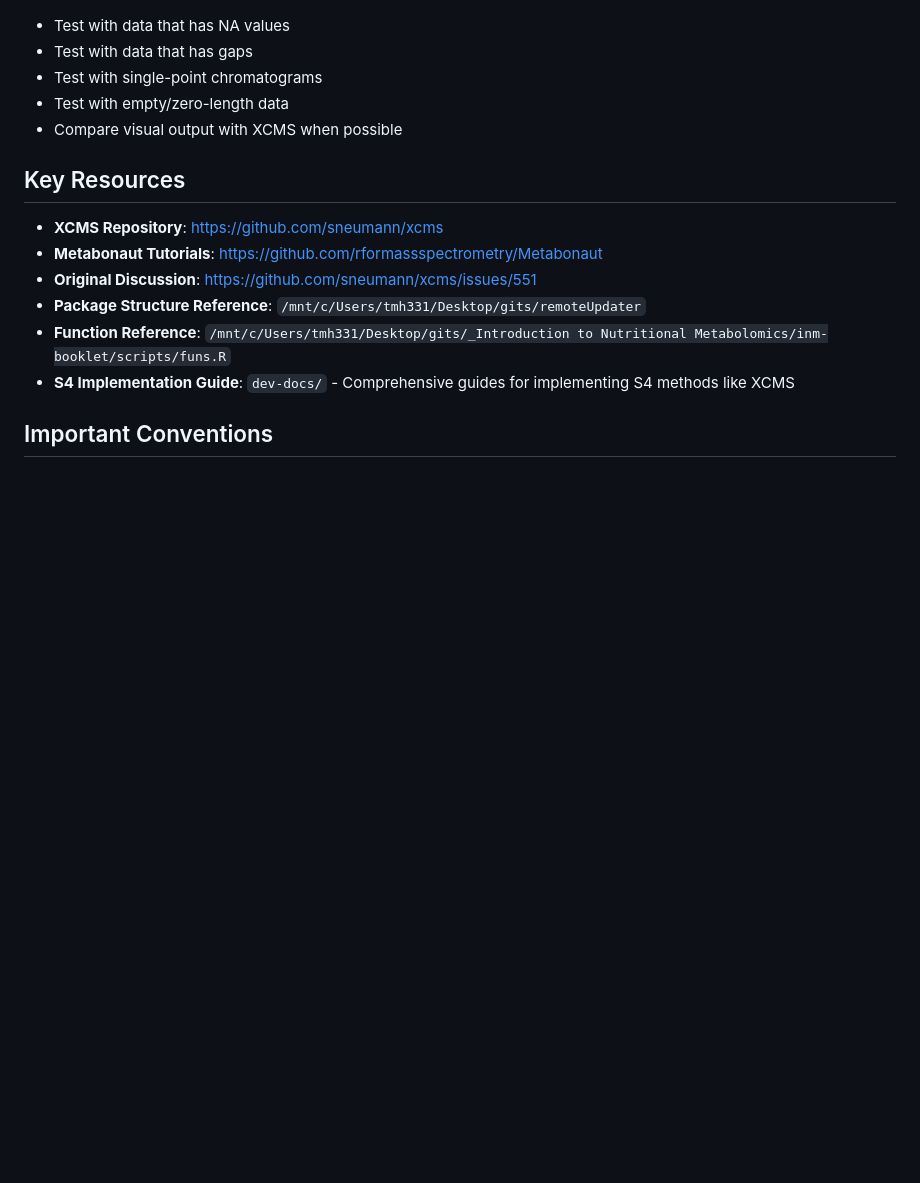
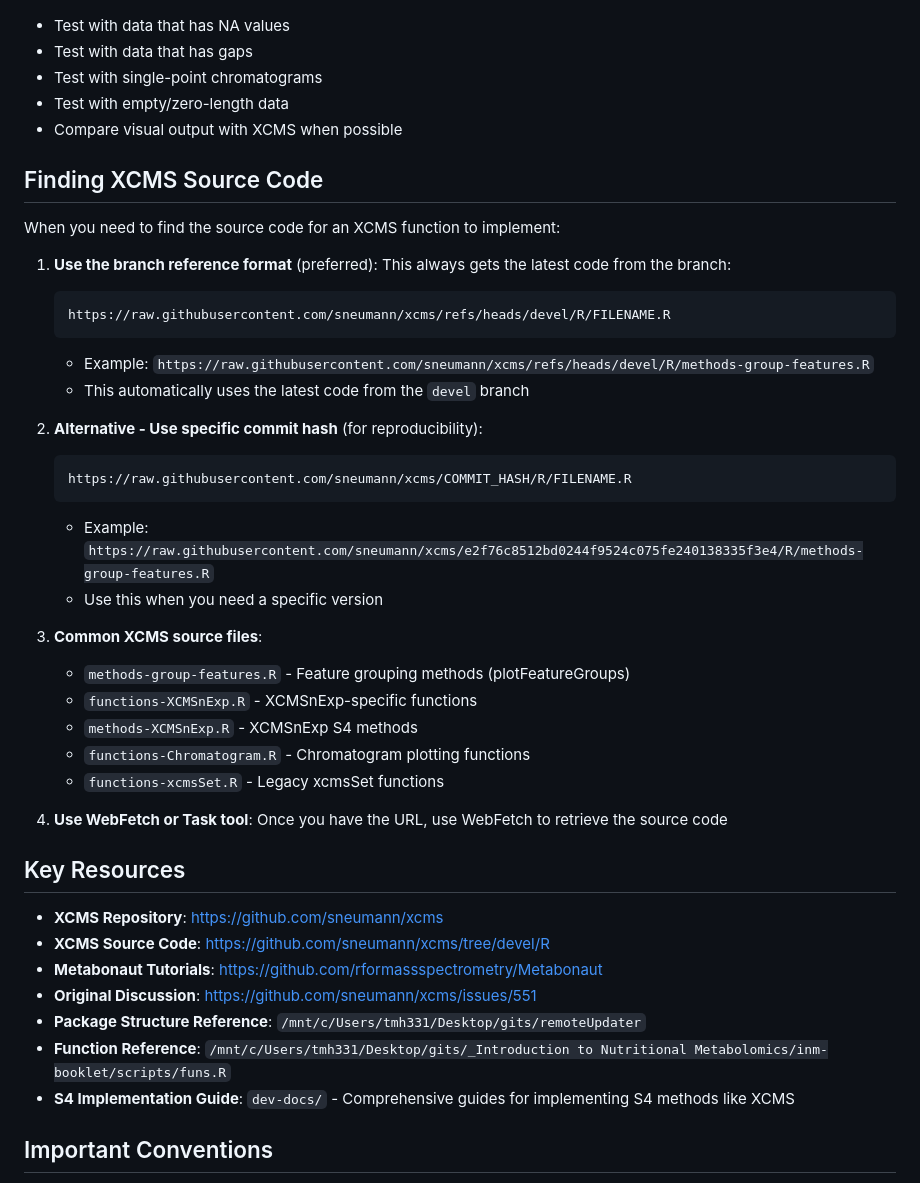
Before and after one commit to stanstrup/xcmsVis, a Markdown page: CLAUDE.md, the part around the change. Rendered like a GitHub page; blank space fills up the shorter version.

Commit message:
docs: Add XCMS source code finding guide to CLAUDE.md
Added detailed instructions for locating and fetching XCMS source code:
- Preferred method: Use refs/heads/devel for latest code
- Alternative: Use specific commit hash for reproducibility
- Common XCMS source file locations
- WebFetch/Task tool usage

This helps speed up implementation of new ggplot2 functions by providing
clear guidance on accessing XCMS source code.

🤖 Generated with [Claude Code](https://claude.com/claude-code)

Co-Authored-By: Claude <noreply@anthropic.com>

````diff
--- a/CLAUDE.md
+++ b/CLAUDE.md
@@ -244,9 +244,37 @@ The XCMS codebase has been refined over many years and contains important edge c
 - Test with empty/zero-length data
 - Compare visual output with XCMS when possible
 
+## Finding XCMS Source Code
+
+When you need to find the source code for an XCMS function to implement:
+
+1. **Use the branch reference format** (preferred): This always gets the latest code from the branch:
+   ```
+   https://raw.githubusercontent.com/sneumann/xcms/refs/heads/devel/R/FILENAME.R
+   ```
+   - Example: `https://raw.githubusercontent.com/sneumann/xcms/refs/heads/devel/R/methods-group-features.R`
+   - This automatically uses the latest code from the `devel` branch
+
+2. **Alternative - Use specific commit hash** (for reproducibility):
+   ```
+   https://raw.githubusercontent.com/sneumann/xcms/COMMIT_HASH/R/FILENAME.R
+   ```
+   - Example: `https://raw.githubusercontent.com/sneumann/xcms/e2f76c8512bd0244f9524c075fe240138335f3e4/R/methods-group-features.R`
+   - Use this when you need a specific version
+
+3. **Common XCMS source files**:
+   - `methods-group-features.R` - Feature grouping methods (plotFeatureGroups)
+   - `functions-XCMSnExp.R` - XCMSnExp-specific functions
+   - `methods-XCMSnExp.R` - XCMSnExp S4 methods
+   - `functions-Chromatogram.R` - Chromatogram plotting functions
+   - `functions-xcmsSet.R` - Legacy xcmsSet functions
+
+4. **Use WebFetch or Task tool**: Once you have the URL, use WebFetch to retrieve the source code
+
 ## Key Resources
 
 - **XCMS Repository**: https://github.com/sneumann/xcms
+- **XCMS Source Code**: https://github.com/sneumann/xcms/tree/devel/R
 - **Metabonaut Tutorials**: https://github.com/rformassspectrometry/Metabonaut
 - **Original Discussion**: https://github.com/sneumann/xcms/issues/551
 - **Package Structure Reference**: `/mnt/c/Users/tmh331/Desktop/gits/remoteUpdater`
````
